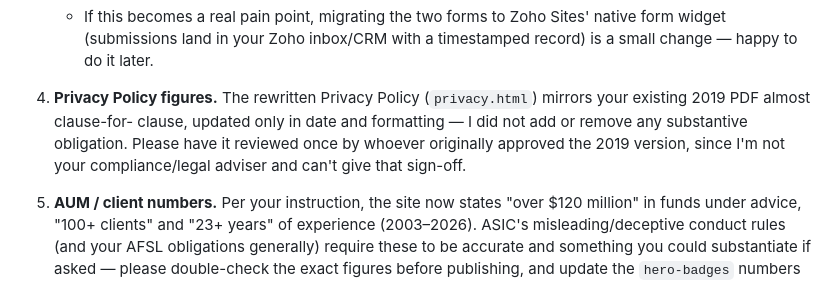
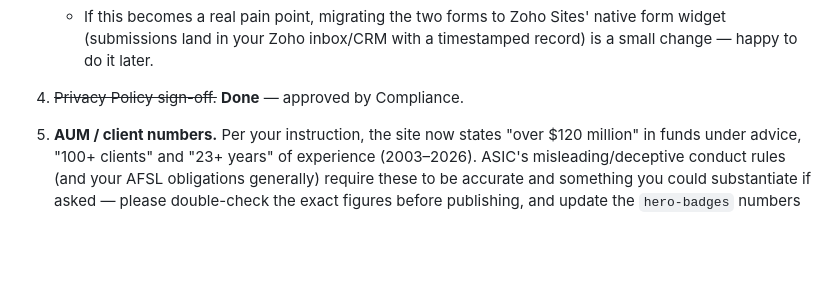
Before and after one commit to guruozcc-ux/Rahali-Website, a Markdown page: COMPLIANCE-NOTES.md, the part around the change. GitHub-like rendering; blank space fills up the shorter version.

Commit message:
Mark Privacy Policy as Compliance-approved
Co-Authored-By: Claude Sonnet 5 <noreply@anthropic.com>
Claude-Session: https://claude.ai/code/session_01CV8pmGyxMxNQ1axUmMsQvi

```diff
--- a/COMPLIANCE-NOTES.md
+++ b/COMPLIANCE-NOTES.md
@@ -38,12 +38,7 @@ because getting them wrong has real regulatory consequences.
      inbox/CRM with a timestamped record) is a small change — happy to
      do it later.
 
-4. **Privacy Policy figures.** The rewritten Privacy Policy
-   (`privacy.html`) mirrors your existing 2019 PDF almost clause-for-
-   clause, updated only in date and formatting — I did not add or
-   remove any substantive obligation. Please have it reviewed once by
-   whoever originally approved the 2019 version, since I'm not your
-   compliance/legal adviser and can't give that sign-off.
+4. ~~Privacy Policy sign-off.~~ **Done** — approved by Compliance.
 
 5. **AUM / client numbers.** Per your instruction, the site now states
    "over $120 million" in funds under advice, "100+ clients" and "23+
```
